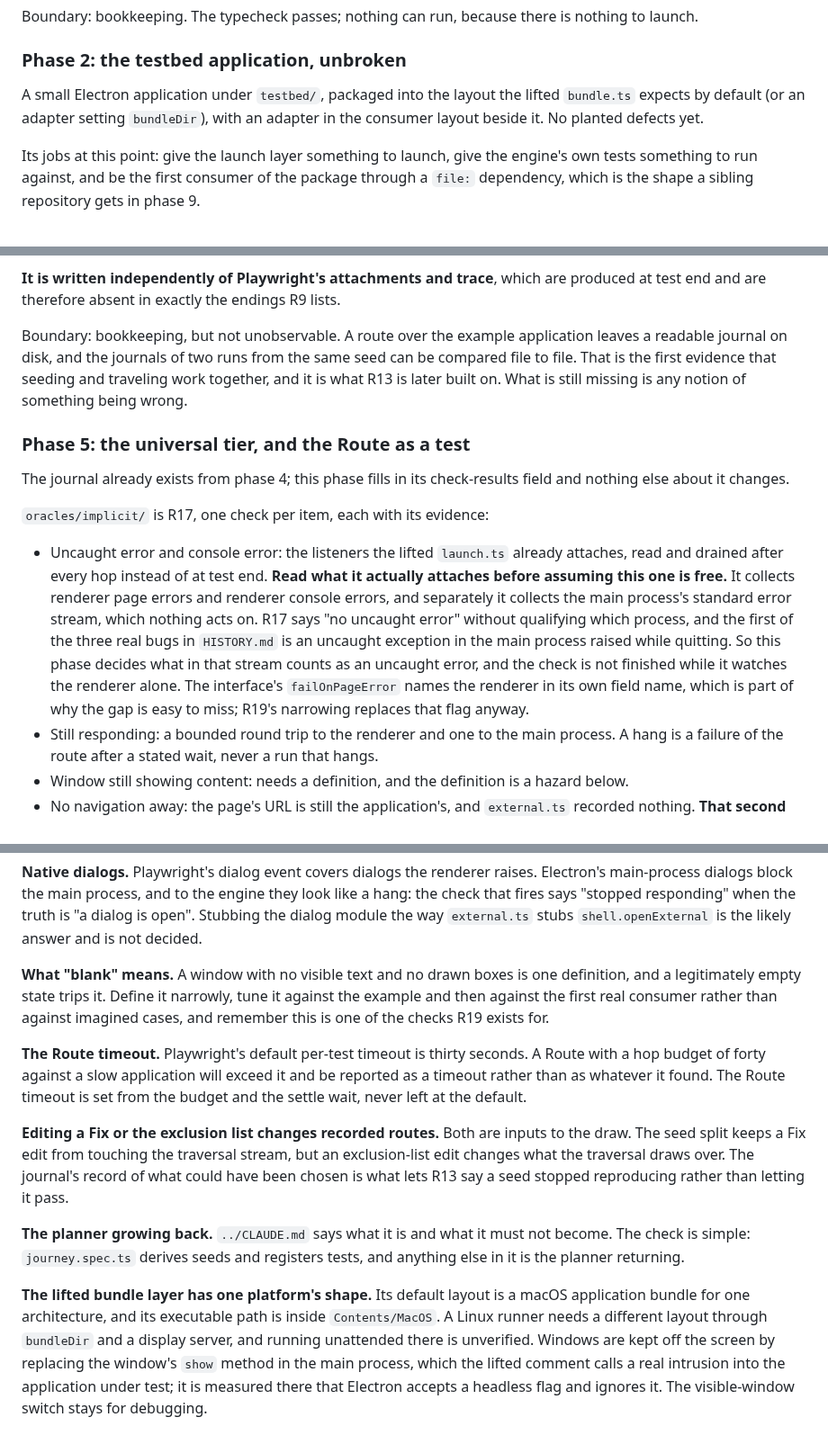
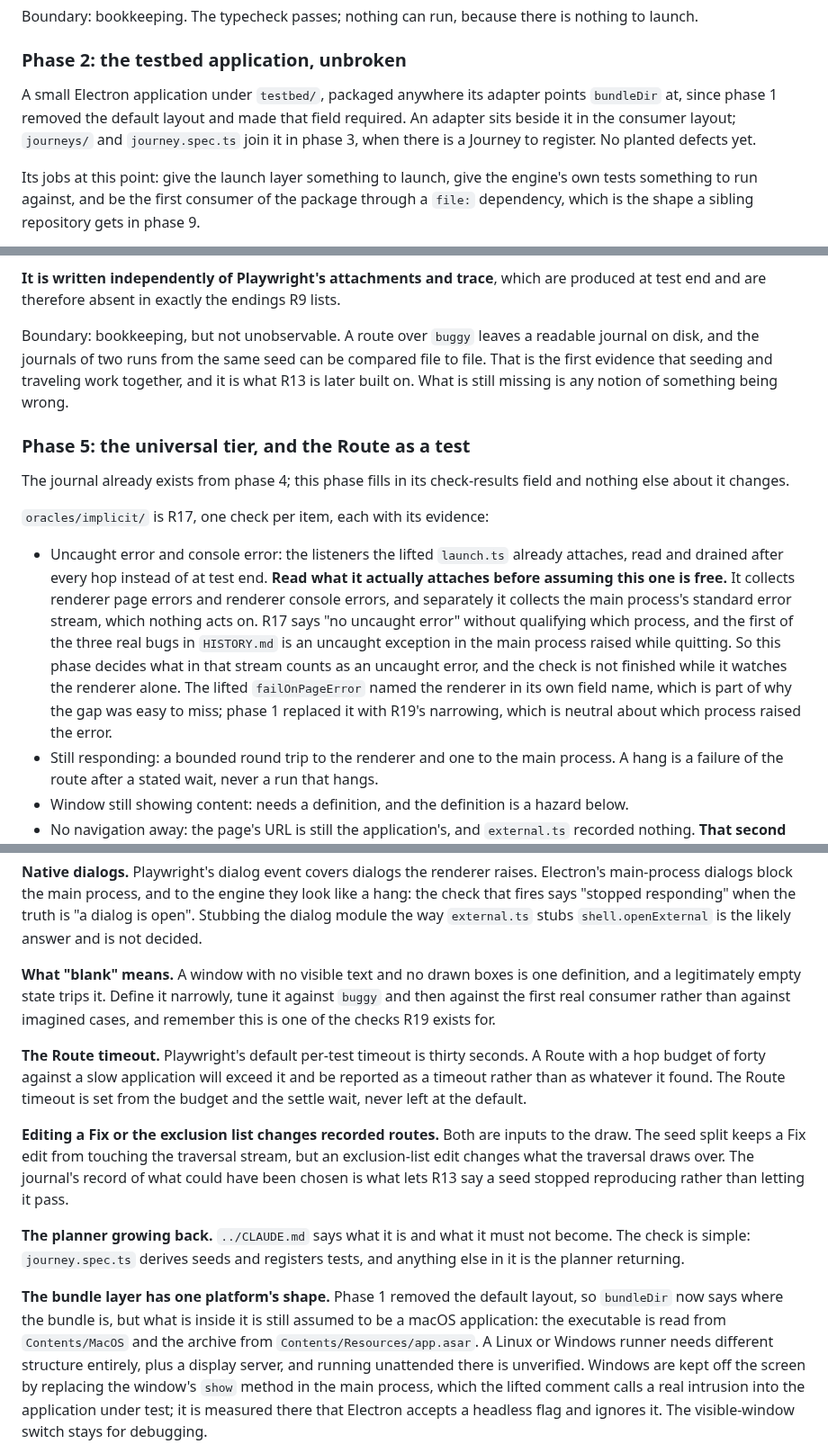
Before and after one commit to ronplusron/phileas, a Markdown page: docs/PLAN.md, 3 parts joined by grey strips. Shown at 90% size. GitHub-like rendering.

```diff
--- a/docs/PLAN.md
+++ b/docs/PLAN.md
@@ -295,9 +295,11 @@ nothing to launch.
 
 ### Phase 2: the testbed application, unbroken
 
-A small Electron application under `testbed/`, packaged into the layout the
-lifted `bundle.ts` expects by default (or an adapter setting `bundleDir`), with
-an adapter in the consumer layout beside it. No planted defects yet.
+A small Electron application under `testbed/`, packaged anywhere its adapter
+points `bundleDir` at, since phase 1 removed the default layout and made that
+field required. An adapter sits beside it in the consumer layout; `journeys/`
+and `journey.spec.ts` join it in phase 3, when there is a Journey to register.
+No planted defects yet.
 
 Its jobs at this point: give the launch layer something to launch, give the
 engine's own tests something to run against, and be the first consumer of the
@@ -446,11 +448,11 @@ fills it.
 are produced at test end and are therefore absent in exactly the endings R9
 lists.
 
-Boundary: bookkeeping, but not unobservable. A route over the example
-application leaves a readable journal on disk, and the journals of two runs
-from the same seed can be compared file to file. That is the first evidence
-that seeding and traveling work together, and it is what R13 is later built on.
-What is still missing is any notion of something being wrong.
+Boundary: bookkeeping, but not unobservable. A route over `buggy` leaves a
+readable journal on disk, and the journals of two runs from the same seed can
+be compared file to file. That is the first evidence that seeding and
+traveling work together, and it is what R13 is later built on. What is still
+missing is any notion of something being wrong.
 
 ### Phase 5: the universal tier, and the Route as a test
 
@@ -468,9 +470,10 @@ field and nothing else about it changes.
   first of the three real bugs in `HISTORY.md` is an uncaught exception in
   the main process raised while quitting. So this phase decides what in that
   stream counts as an uncaught error, and the check is not finished while it
-  watches the renderer alone. The interface's `failOnPageError` names the
-  renderer in its own field name, which is part of why the gap is easy to
-  miss; R19's narrowing replaces that flag anyway.
+  watches the renderer alone. The lifted `failOnPageError` named the renderer
+  in its own field name, which is part of why the gap was easy to miss; phase
+  1 replaced it with R19's narrowing, which is neutral about which process
+  raised the error.
 - Still responding: a bounded round trip to the renderer and one to the main
   process. A hang is a failure of the route after a stated wait, never a run
   that hangs.
@@ -733,9 +736,8 @@ decided.
 
 **What "blank" means.** A window with no visible text and no drawn boxes is
 one definition, and a legitimately empty state trips it. Define it narrowly,
-tune it against the example and then against the first real consumer rather
-than against imagined cases, and remember this is one of the checks R19 exists
-for.
+tune it against `buggy` and then against the first real consumer rather than
+against imagined cases, and remember this is one of the checks R19 exists for.
 
 **The Route timeout.** Playwright's default per-test timeout is thirty
 seconds. A Route with a hop budget of forty against a slow application will
@@ -753,10 +755,12 @@ stopped reproducing rather than letting it pass.
 not become. The check is simple: `journey.spec.ts` derives seeds and registers
 tests, and anything else in it is the planner returning.
 
-**The lifted bundle layer has one platform's shape.** Its default layout is a
-macOS application bundle for one architecture, and its executable path is
-inside `Contents/MacOS`. A Linux runner needs a different layout through
-`bundleDir` and a display server, and running unattended there is unverified.
+**The bundle layer has one platform's shape.** Phase 1 removed the default
+layout, so `bundleDir` now says where the bundle is, but what is inside it is
+still assumed to be a macOS application: the executable is read from
+`Contents/MacOS` and the archive from `Contents/Resources/app.asar`. A Linux
+or Windows runner needs different structure entirely, plus a display server,
+and running unattended there is unverified.
 Windows are kept off the screen by replacing the window's `show` method in the
 main process, which the lifted comment calls a real intrusion into the
 application under test; it is measured there that Electron accepts a headless
```
Also changed, not shown: other parts of docs/PLAN.md (+11 -11 lines), ORIENTATION.md (+6 -6 lines), docs/HISTORY.md (+3 -3 lines).
